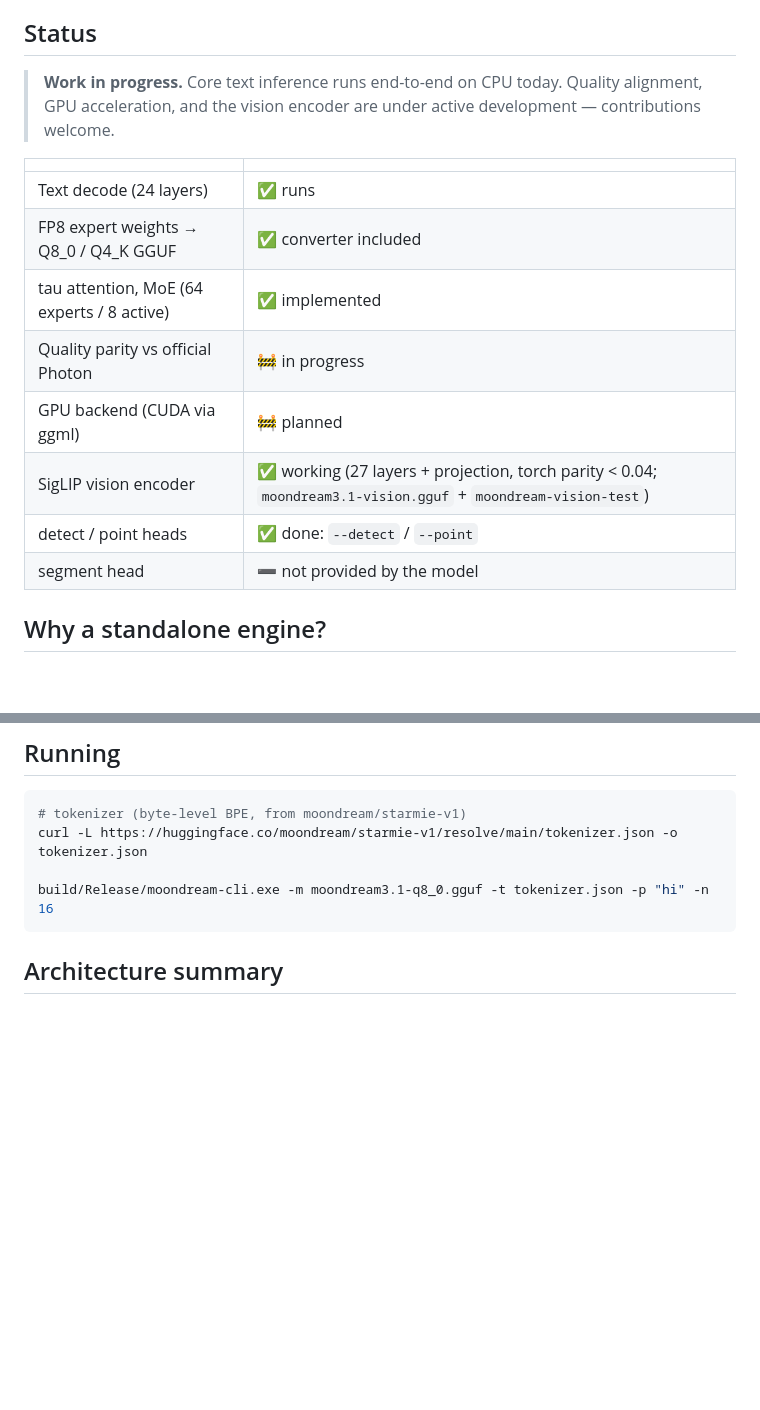
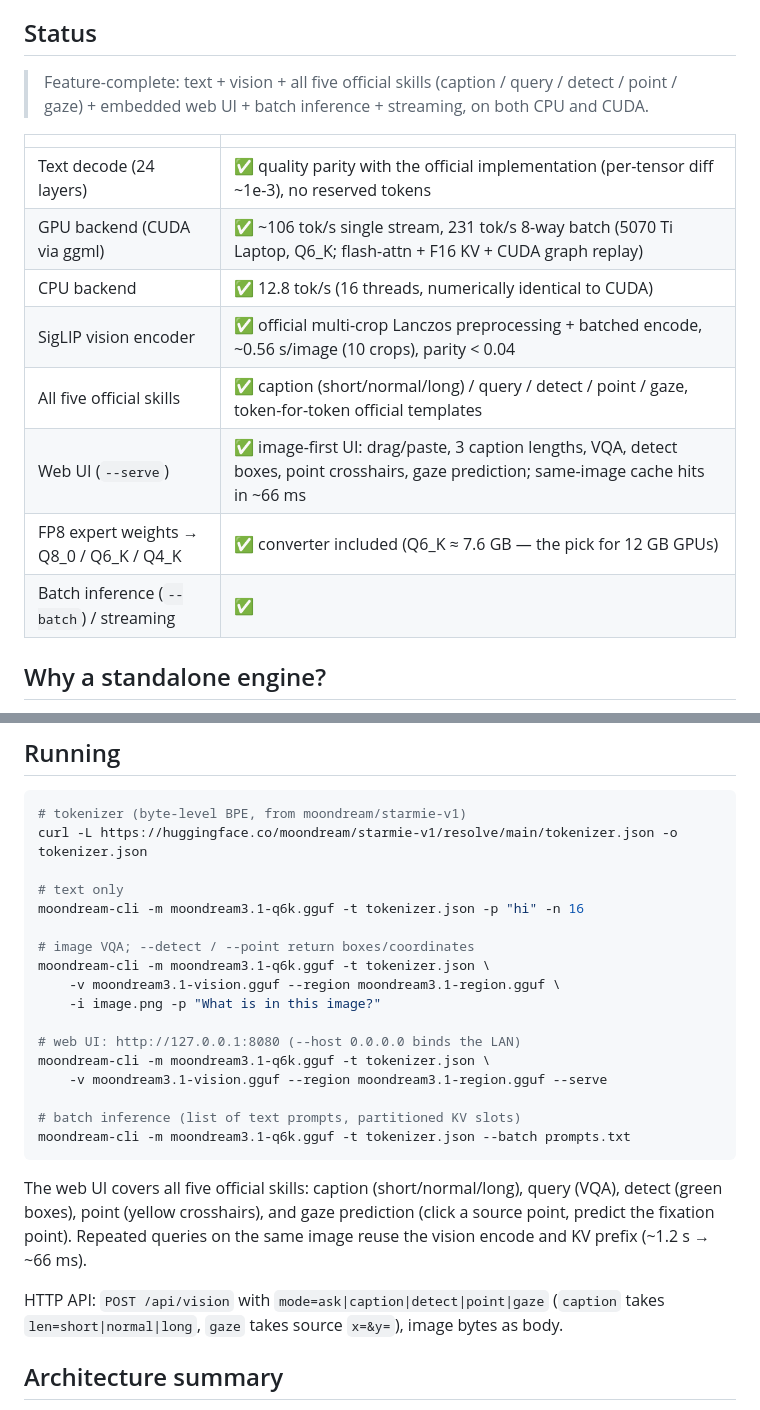
Before and after one commit to SkYContact/SkyVision.cpp, a Markdown page: README.en.md, 2 parts joined by grey strips. Rendered like a GitHub page; blank space fills up the shorter version.

Commit message:
readme: feature-complete status — five skills, web UI, Q6_K, current perf numbers

````diff
--- a/README.en.md
+++ b/README.en.md
@@ -15,19 +15,19 @@ built our own engine, following the same standalone pattern as
 
 ## Status
 
-> **Work in progress.** Core text inference runs end-to-end on CPU today. Quality alignment,
-> GPU acceleration, and the vision encoder are under active development — contributions welcome.
+> Feature-complete: text + vision + all five official skills (caption / query / detect /
+> point / gaze) + embedded web UI + batch inference + streaming, on both CPU and CUDA.
 
 | | |
 |---|---|
-| Text decode (24 layers) | ✅ runs |
-| FP8 expert weights → Q8_0 / Q4_K GGUF | ✅ converter included |
-| tau attention, MoE (64 experts / 8 active) | ✅ implemented |
-| Quality parity vs official Photon | 🚧 in progress |
-| GPU backend (CUDA via ggml) | 🚧 planned |
-| SigLIP vision encoder | ✅ working (27 layers + projection, torch parity < 0.04; `moondream3.1-vision.gguf` + `moondream-vision-test`) |
-| detect / point heads | ✅ done: `--detect` / `--point` |
-| segment head | ➖ not provided by the model |
+| Text decode (24 layers) | ✅ quality parity with the official implementation (per-tensor diff ~1e-3), no reserved tokens |
+| GPU backend (CUDA via ggml) | ✅ ~106 tok/s single stream, 231 tok/s 8-way batch (5070 Ti Laptop, Q6_K; flash-attn + F16 KV + CUDA graph replay) |
+| CPU backend | ✅ 12.8 tok/s (16 threads, numerically identical to CUDA) |
+| SigLIP vision encoder | ✅ official multi-crop Lanczos preprocessing + batched encode, ~0.56 s/image (10 crops), parity < 0.04 |
+| All five official skills | ✅ caption (short/normal/long) / query / detect / point / gaze, token-for-token official templates |
+| Web UI (`--serve`) | ✅ image-first UI: drag/paste, 3 caption lengths, VQA, detect boxes, point crosshairs, gaze prediction; same-image cache hits in ~66 ms |
+| FP8 expert weights → Q8_0 / Q6_K / Q4_K | ✅ converter included (Q6_K ≈ 7.6 GB — the pick for 12 GB GPUs) |
+| Batch inference (`--batch`) / streaming | ✅ |
 
 ## Why a standalone engine?
 
@@ -90,8 +94,29 @@ cmake --build build --config Release --target moondream-cli
 # tokenizer (byte-level BPE, from moondream/starmie-v1)
 curl -L https://huggingface.co/moondream/starmie-v1/resolve/main/tokenizer.json -o tokenizer.json
 
-build/Release/moondream-cli.exe -m moondream3.1-q8_0.gguf -t tokenizer.json -p "hi" -n 16
+# text only
+moondream-cli -m moondream3.1-q6k.gguf -t tokenizer.json -p "hi" -n 16
+
+# image VQA; --detect / --point return boxes/coordinates
+moondream-cli -m moondream3.1-q6k.gguf -t tokenizer.json \
+    -v moondream3.1-vision.gguf --region moondream3.1-region.gguf \
+    -i image.png -p "What is in this image?"
+
+# web UI: http://127.0.0.1:8080 (--host 0.0.0.0 binds the LAN)
+moondream-cli -m moondream3.1-q6k.gguf -t tokenizer.json \
+    -v moondream3.1-vision.gguf --region moondream3.1-region.gguf --serve
+
+# batch inference (list of text prompts, partitioned KV slots)
+moondream-cli -m moondream3.1-q6k.gguf -t tokenizer.json --batch prompts.txt
 ```
+
+The web UI covers all five official skills: caption (short/normal/long), query (VQA),
+detect (green boxes), point (yellow crosshairs), and gaze prediction (click a source
+point, predict the fixation point). Repeated queries on the same image reuse the
+vision encode and KV prefix (~1.2 s → ~66 ms).
+
+HTTP API: `POST /api/vision` with `mode=ask|caption|detect|point|gaze`
+(`caption` takes `len=short|normal|long`, `gaze` takes source `x=&y=`), image bytes as body.
 
 ## Architecture summary
 
````
Also changed, not shown: other parts of README.en.md (+5 -1 lines), README.md (+35 -12 lines).
